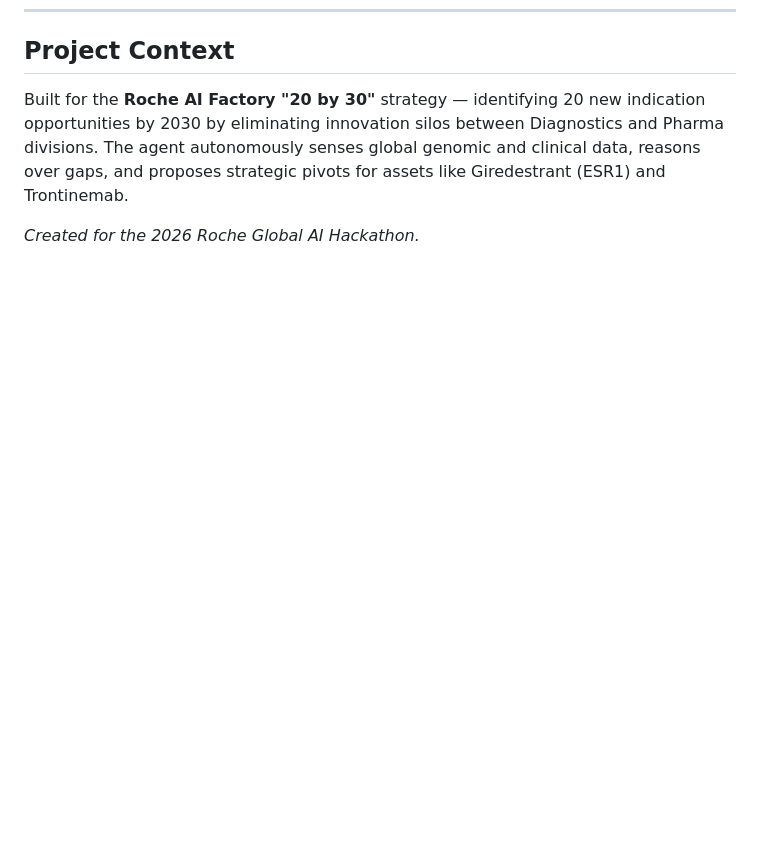
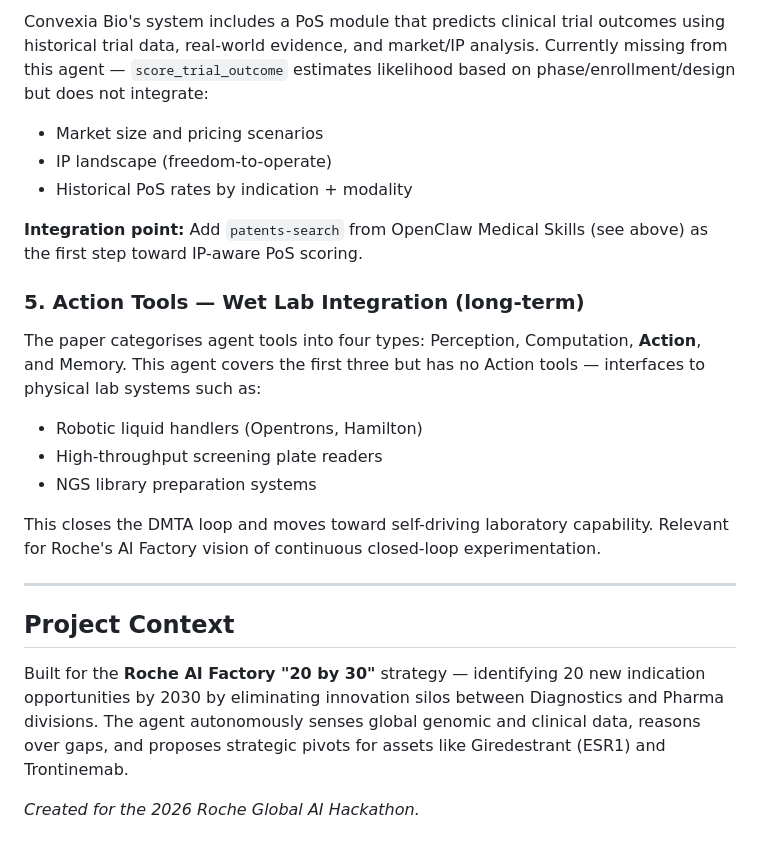
Before and after one commit to nahilsobh/drug-discovery-agent, a Markdown page: README.md, the part around one of its changes. Drawn GitHub-style; blank space fills up the shorter version.

```diff
--- a/README.md
+++ b/README.md
@@ -414,3 +457,21 @@ The `patents-search` skill is the highest-priority addition — IP landscape ana
+Convexia Bio's system includes a PoS module that predicts clinical trial outcomes using historical trial data, real-world evidence, and market/IP analysis. Currently missing from this agent — `score_trial_outcome` estimates likelihood based on phase/enrollment/design but does not integrate:
+- Market size and pricing scenarios
+- IP landscape (freedom-to-operate)
+- Historical PoS rates by indication + modality
+
+**Integration point:** Add `patents-search` from OpenClaw Medical Skills (see above) as the first step toward IP-aware PoS scoring.
+
+### 5. Action Tools — Wet Lab Integration (long-term)
+
+The paper categorises agent tools into four types: Perception, Computation, **Action**, and Memory. This agent covers the first three but has no Action tools — interfaces to physical lab systems such as:
+- Robotic liquid handlers (Opentrons, Hamilton)
+- High-throughput screening plate readers
+- NGS library preparation systems
+
+This closes the DMTA loop and moves toward self-driving laboratory capability. Relevant for Roche's AI Factory vision of continuous closed-loop experimentation.
+
+---
+
 ## Project Context
 
 Built for the **Roche AI Factory "20 by 30"** strategy — identifying 20 new indication opportunities by 2030 by eliminating innovation silos between Diagnostics and Pharma divisions. The agent autonomously senses global genomic and clinical data, reasons over gaps, and proposes strategic pivots for assets like Giredestrant (ESR1) and Trontinemab.
```
Also changed, not shown: other parts of README.md (+43 -0 lines).
